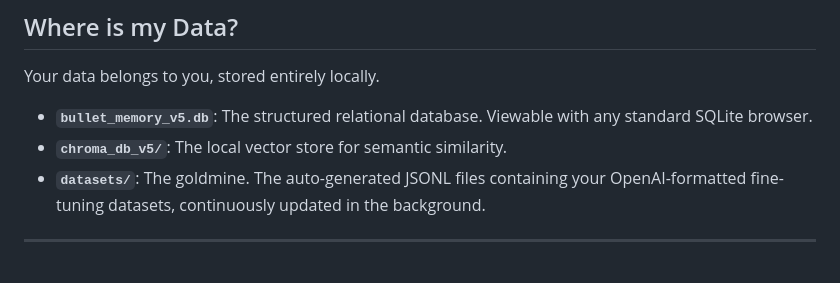
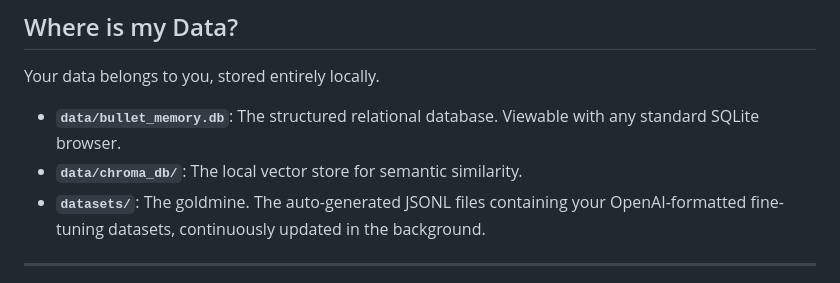
Before and after one commit to Sudhanwa-git/Bullet-Memory, a Markdown page: README.md, the part around the change. GitHub-like rendering.

Commit message:
docs: update database paths in README

```diff
--- a/README.md
+++ b/README.md
@@ -102,8 +102,8 @@ Content-Type: application/json
 
 Your data belongs to you, stored entirely locally.
 
-* **`bullet_memory_v5.db`**: The structured relational database. Viewable with any standard SQLite browser.
-* **`chroma_db_v5/`**: The local vector store for semantic similarity.
+* **`data/bullet_memory.db`**: The structured relational database. Viewable with any standard SQLite browser.
+* **`data/chroma_db/`**: The local vector store for semantic similarity.
 * **`datasets/`**: The goldmine. The auto-generated JSONL files containing your OpenAI-formatted fine-tuning datasets, continuously updated in the background.
 
 ---
```
